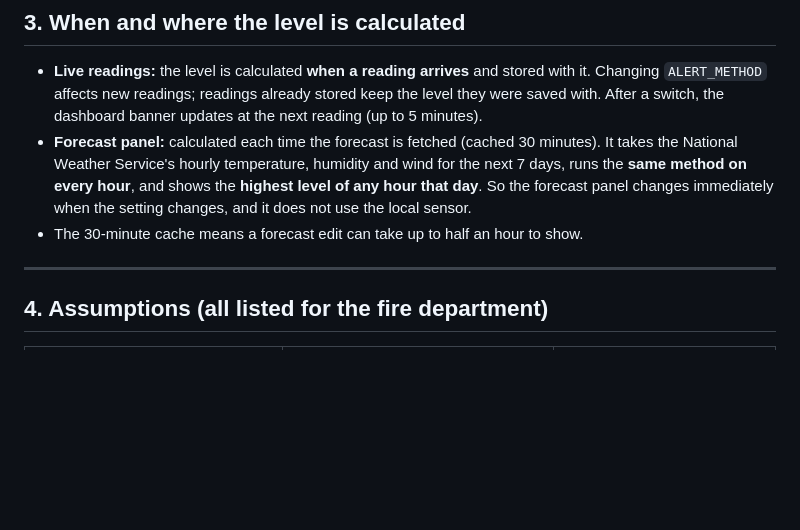
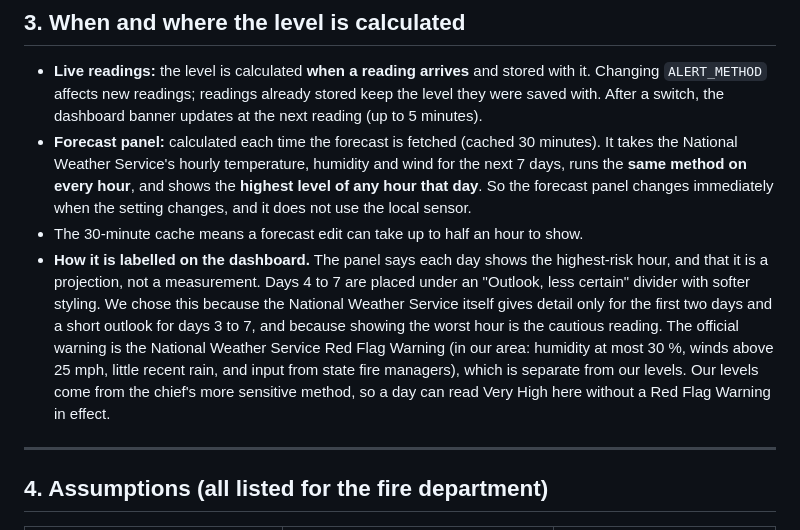
Before and after one commit to gittmaster/tritown-monitor, a Markdown page: docs/ALERTS.md, the part around the change. Drawn GitHub-style; blank space fills up the shorter version.

```diff
--- a/docs/ALERTS.md
+++ b/docs/ALERTS.md
@@ -102,6 +102,7 @@ The same mild afternoon reads LOW under the original rule and anywhere from MODE
 - **Live readings:** the level is calculated **when a reading arrives** and stored with it. Changing `ALERT_METHOD` affects new readings; readings already stored keep the level they were saved with. After a switch, the dashboard banner updates at the next reading (up to 5 minutes).
 - **Forecast panel:** calculated each time the forecast is fetched (cached 30 minutes). It takes the National Weather Service's hourly temperature, humidity and wind for the next 7 days, runs the **same method on every hour**, and shows the **highest level of any hour that day**. So the forecast panel changes immediately when the setting changes, and it does not use the local sensor.
 - The 30-minute cache means a forecast edit can take up to half an hour to show.
+- **How it is labelled on the dashboard.** The panel says each day shows the highest-risk hour, and that it is a projection, not a measurement. Days 4 to 7 are placed under an "Outlook, less certain" divider with softer styling. We chose this because the National Weather Service itself gives detail only for the first two days and a short outlook for days 3 to 7, and because showing the worst hour is the cautious reading. The official warning is the National Weather Service Red Flag Warning (in our area: humidity at most 30 %, winds above 25 mph, little recent rain, and input from state fire managers), which is separate from our levels. Our levels come from the chief's more sensitive method, so a day can read Very High here without a Red Flag Warning in effect.
 
 ---
 
```
Also changed, not shown: README.md (+18 -1 lines), docs/API.md (+1 -1 lines).
